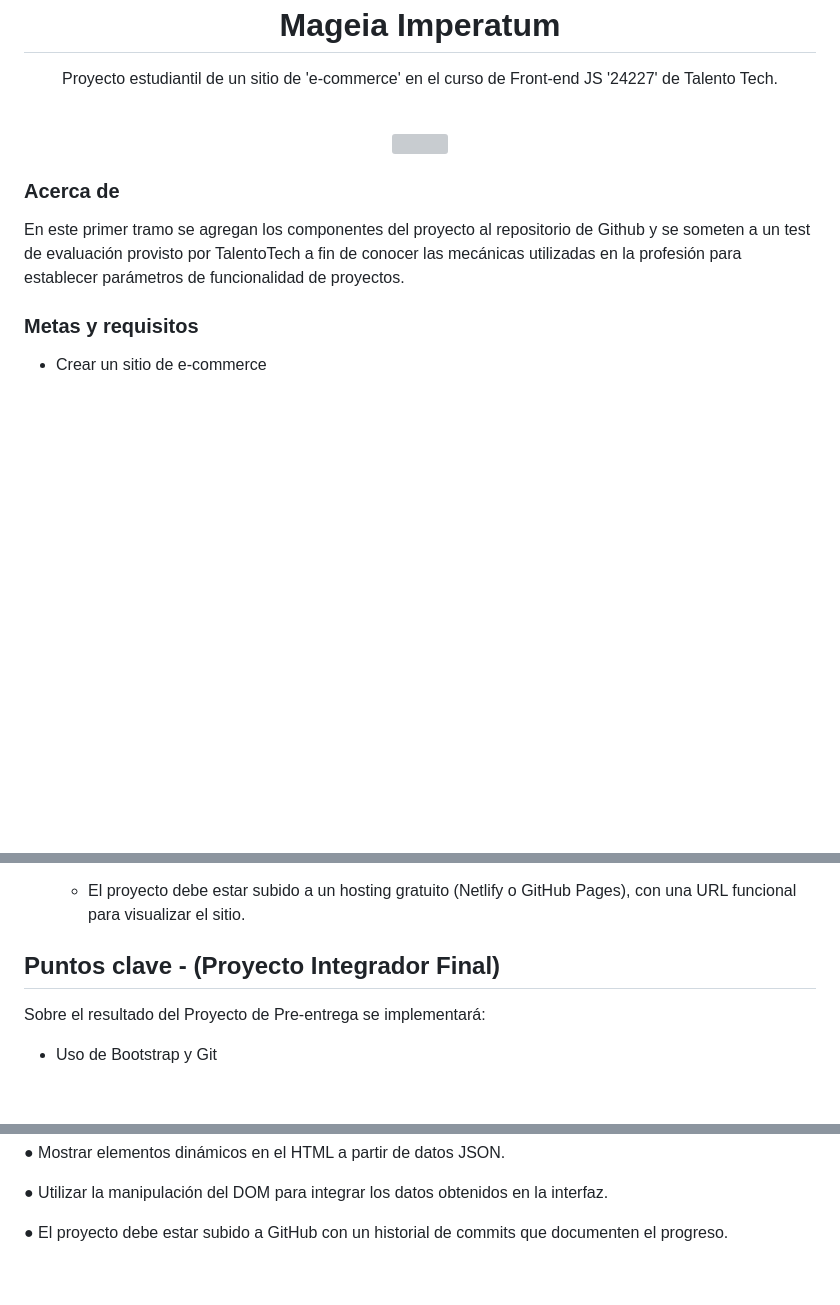
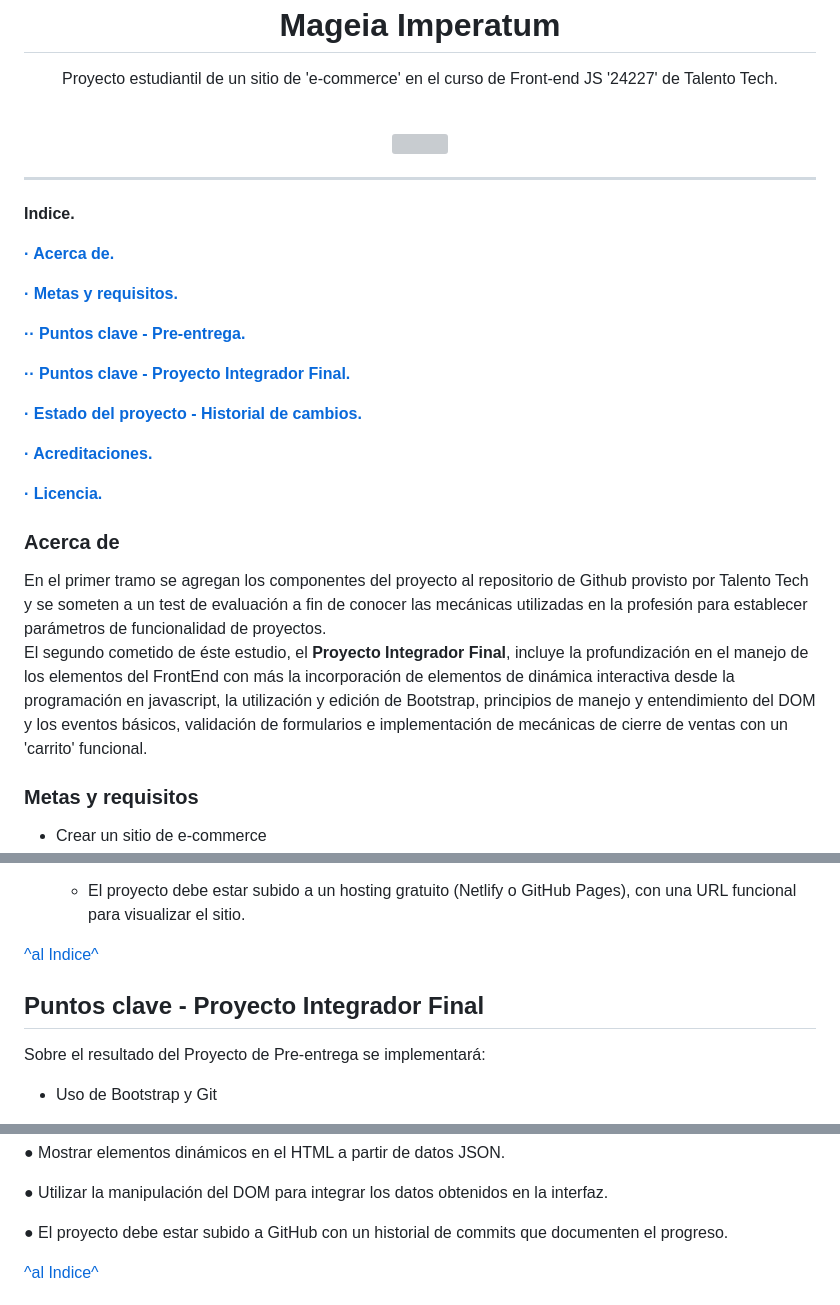
Before and after one commit to elmoteroloco/mageiaimperatum, a Markdown page: README.md, 3 parts joined by grey strips. GitHub-like rendering; blank space fills up the shorter version; grey boxes are pictures that could not be loaded.

Commit message:
proyecto_integrador_final-02-12-24-beta.0.1.1

```diff
--- a/README.md
+++ b/README.md
@@ -3,9 +3,32 @@
 <p align="center">Proyecto estudiantil de un sitio de 'e-commerce' en el curso de Front-end JS '24227' de Talento Tech.</p>
 <br/>
 <div align="center"><img src="imgs\cartoon-1688_256_julientromeur.gif"></img></div>
+<hr>
+
+<a name="top"></a>
+
+**Indice.**
+
+**[· Acerca de.](#sec1)**
+
+**[· Metas y requisitos.](#sec2)**
+
+**[·· Puntos clave - Pre-entrega.](#sec3)**
+
+**[·· Puntos clave - Proyecto Integrador Final.](#sec4)**
+
+**[· Estado del proyecto - Historial de cambios.](#sec5)**
+
+**[· Acreditaciones.](#sec6)**
+
+**[· Licencia.](#sec7)**
+
+<a id="sec1"></a>
 <h3>Acerca de</h3>
-En este primer tramo se agregan los componentes del proyecto al repositorio de Github y se someten a un test de evaluación provisto por TalentoTech a fin de conocer las mecánicas utilizadas en la profesión para establecer parámetros de funcionalidad de proyectos.
+En el primer tramo se agregan los componentes del proyecto al repositorio de Github provisto por Talento Tech y se someten a un test de evaluación a fin de conocer las mecánicas utilizadas en la profesión para establecer parámetros de funcionalidad de proyectos.
 
+El segundo cometido de éste estudio, el **Proyecto Integrador Final**, incluye la profundización en el manejo de los elementos del FrontEnd con más la incorporación de elementos de dinámica interactiva desde la programación en javascript, la utilización y edición de Bootstrap, principios de manejo y entendimiento del DOM y los eventos básicos, validación de formularios e implementación de mecánicas de cierre de ventas con un 'carrito' funcional.
+<a id="sec2"></a>
 <h3>Metas y requisitos</h3>
 
 - Crear un sitio de e-commerce
@@ -41,7 +65,10 @@ En este primer tramo se agregan los componentes del proyecto al repositorio de G
 (Netlify o GitHub Pages), con una URL funcional
 para visualizar el sitio.
 
-<h2>Puntos clave - (Proyecto Integrador Final)</h2>
+[^al Indice^](#top)
+
+<a id="sec4"></a>
+<h2>Puntos clave - Proyecto Integrador Final</h2>
 
 Sobre el resultado del Proyecto de Pre-entrega se implementará:
 
@@ -100,4 +127,5 @@ datos obtenidos en la interfaz.
 ● El proyecto debe estar subido a GitHub con un
 historial de commits que documenten el progreso.
 
+[^al Indice^](#top)
 
```
Also changed, not shown: other parts of README.md (+13 -4 lines).
